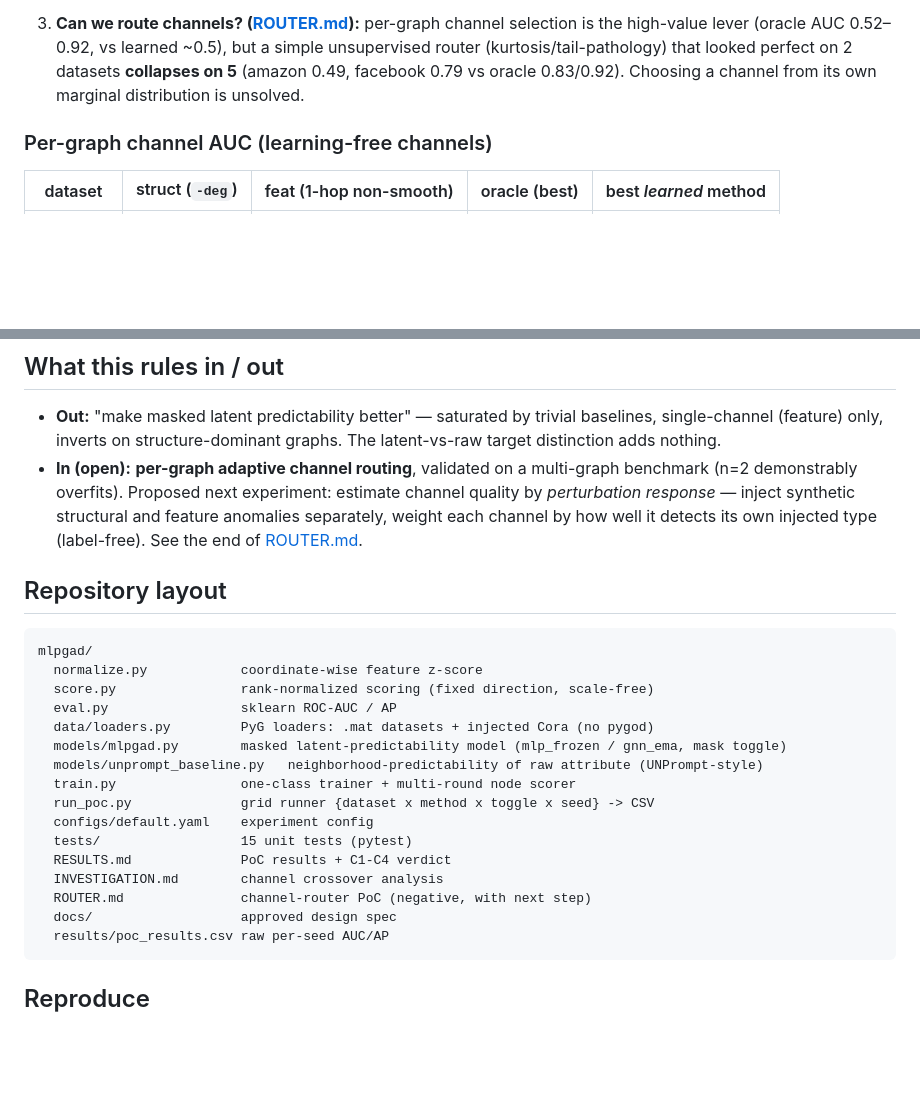
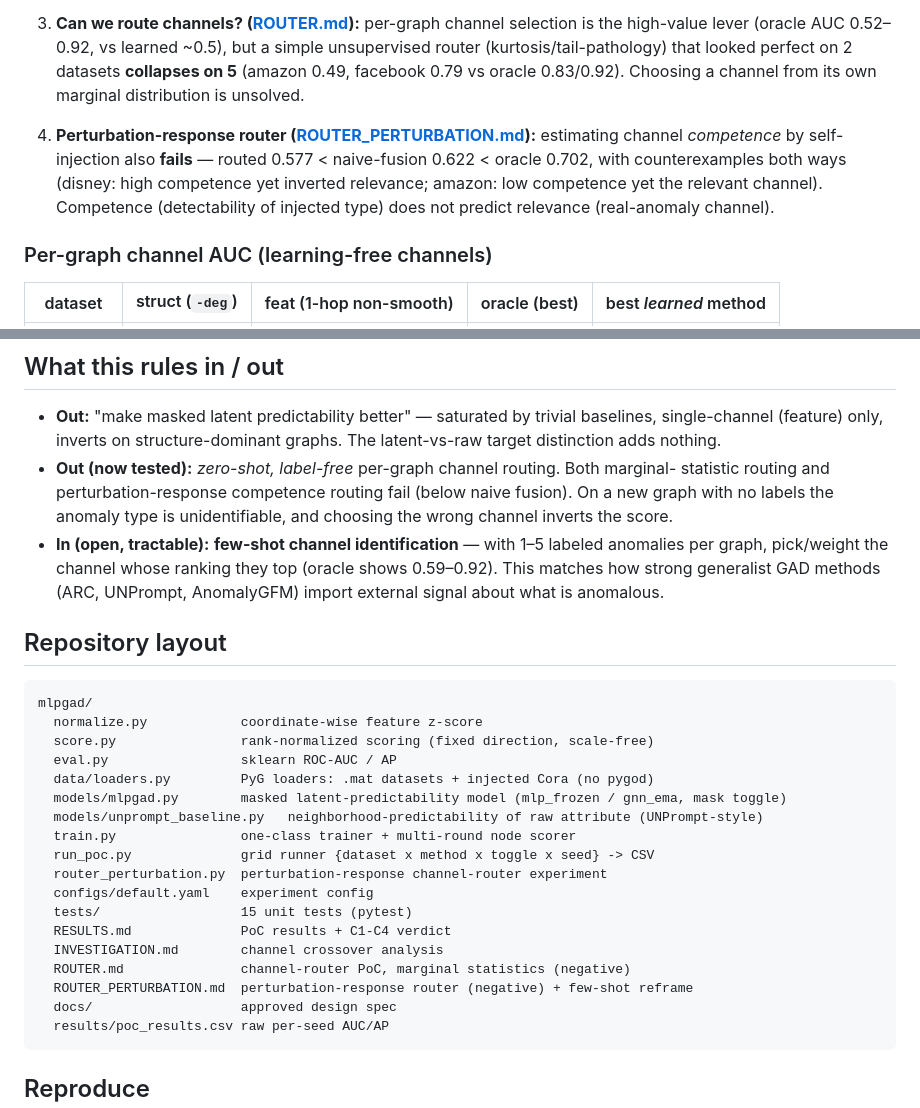
Before and after one commit to luythoangduy/mlpg, a Markdown page: README.md, 2 parts joined by grey strips. GitHub-like rendering; blank space fills up the shorter version.

Commit message:
docs: update README with perturbation-router result and few-shot reframe
Co-Authored-By: Claude Opus 4.8 <noreply@anthropic.com>

````diff
--- a/README.md
+++ b/README.md
@@ -32,6 +32,13 @@ no simple unsupervised statistic selects the right channel across graphs.
    (amazon 0.49, facebook 0.79 vs oracle 0.83/0.92). Choosing a channel from its own
    marginal distribution is unsolved.
 
+4. **Perturbation-response router ([ROUTER_PERTURBATION.md](ROUTER_PERTURBATION.md)):**
+   estimating channel *competence* by self-injection also **fails** — routed 0.577 <
+   naive-fusion 0.622 < oracle 0.702, with counterexamples both ways (disney: high
+   competence yet inverted relevance; amazon: low competence yet the relevant channel).
+   Competence (detectability of injected type) does not predict relevance (real-anomaly
+   channel).
+
 ### Per-graph channel AUC (learning-free channels)
 
 | dataset  | struct (`-deg`) | feat (1-hop non-smooth) | oracle (best) | best *learned* method |
@@ -50,11 +57,14 @@ amazon feature) it is *far* above any learned predictability method.
 - **Out:** "make masked latent predictability better" — saturated by trivial baselines,
   single-channel (feature) only, inverts on structure-dominant graphs. The latent-vs-raw
   target distinction adds nothing.
-- **In (open):** **per-graph adaptive channel routing**, validated on a multi-graph
-  benchmark (n=2 demonstrably overfits). Proposed next experiment: estimate channel quality
-  by *perturbation response* — inject synthetic structural and feature anomalies separately,
-  weight each channel by how well it detects its own injected type (label-free). See the end
-  of [ROUTER.md](ROUTER.md).
+- **Out (now tested):** *zero-shot, label-free* per-graph channel routing. Both marginal-
+  statistic routing and perturbation-response competence routing fail (below naive fusion).
+  On a new graph with no labels the anomaly type is unidentifiable, and choosing the wrong
+  channel inverts the score.
+- **In (open, tractable):** **few-shot channel identification** — with 1–5 labeled
+  anomalies per graph, pick/weight the channel whose ranking they top (oracle shows
+  0.59–0.92). This matches how strong generalist GAD methods (ARC, UNPrompt, AnomalyGFM)
+  import external signal about what is anomalous.
 
 ## Repository layout
 
@@ -68,11 +78,13 @@ mlpgad/
   models/unprompt_baseline.py   neighborhood-predictability of raw attribute (UNPrompt-style)
   train.py                one-class trainer + multi-round node scorer
   run_poc.py              grid runner {dataset x method x toggle x seed} -> CSV
+  router_perturbation.py  perturbation-response channel-router experiment
   configs/default.yaml    experiment config
   tests/                  15 unit tests (pytest)
   RESULTS.md              PoC results + C1-C4 verdict
   INVESTIGATION.md        channel crossover analysis
-  ROUTER.md               channel-router PoC (negative, with next step)
+  ROUTER.md               channel-router PoC, marginal statistics (negative)
+  ROUTER_PERTURBATION.md  perturbation-response router (negative) + few-shot reframe
   docs/                   approved design spec
   results/poc_results.csv raw per-seed AUC/AP
 ```
````
